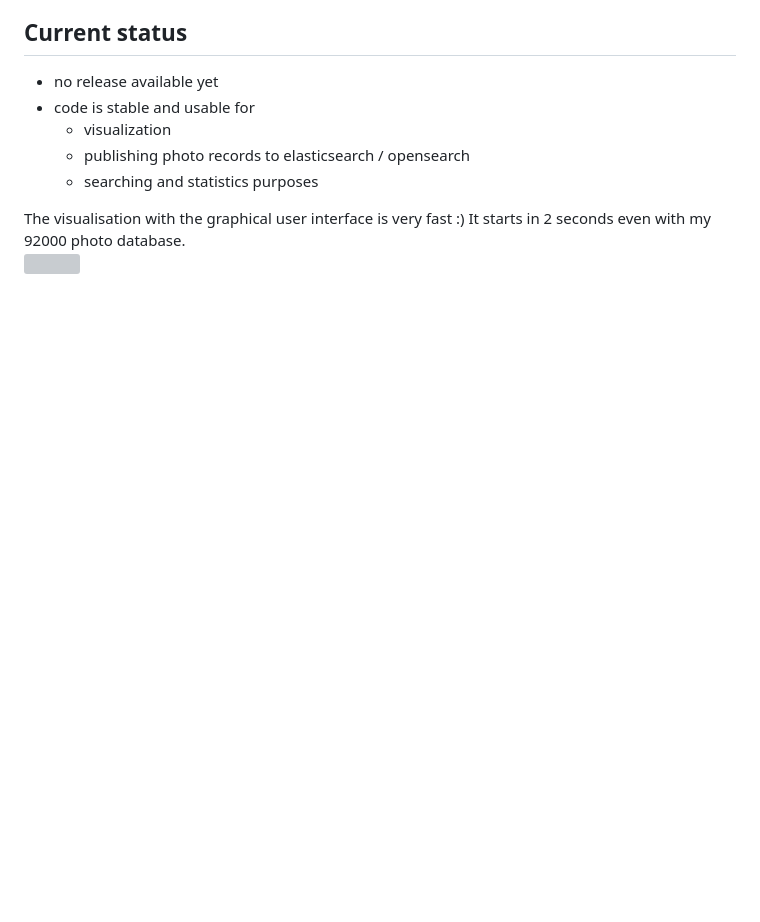
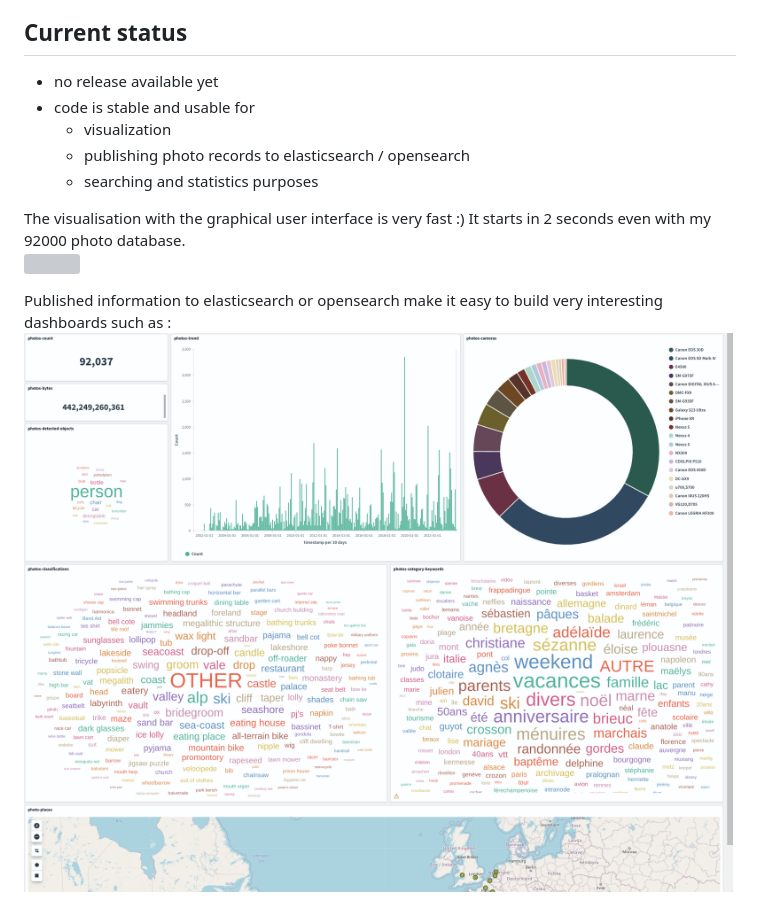
Before and after one commit to dacr/sotohp, a Markdown page: README.md, the part around the change. Rendered like a GitHub page; pictures changed too: gui-dashboard.png (added); blank space fills up the shorter version; grey boxes are pictures that could not be loaded.

Commit message:
Enhance README

```diff
--- a/README.md
+++ b/README.md
@@ -26,7 +26,11 @@ photos. Once again this project has first started as just [a "small" script][pho
   - searching and statistics purposes
 
 The visualisation with the graphical user interface is very fast :) It starts in 2 seconds even with my 92000 photo database.
-![](gui.png)
+![](gui-viewer.png)
+
+Published information to elasticsearch or opensearch make it easy to build very interesting dashboards such as :
+![](gui-dashboard.png)
+
 
 [photosc]: https://gist.github.com/dacr/46718666ae96ebac300b27c80ed7bec3
 [ulid]: https://github.com/ulid/spec
```
Also changed, not shown: 2 other files.
